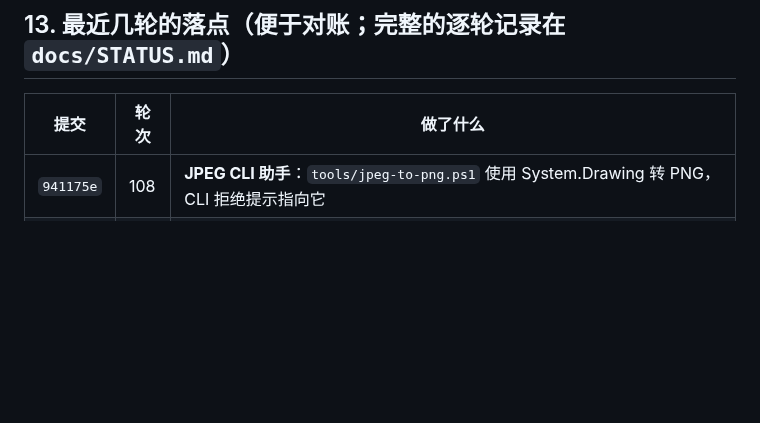
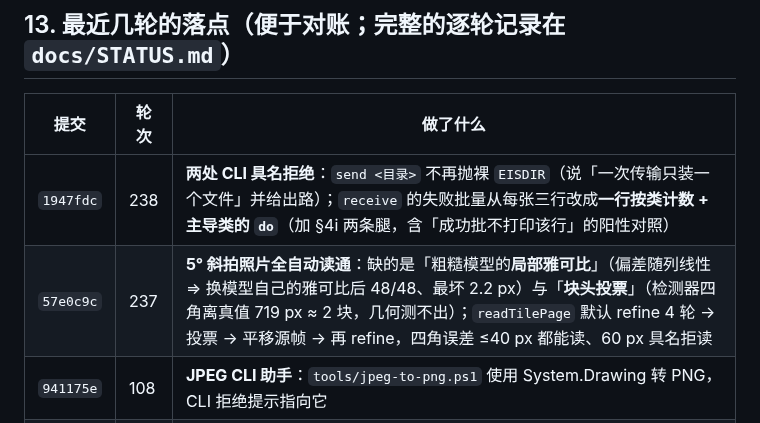
Before and after one commit to wangsan71/High-density-codes, a Markdown page: docs/HANDOVER.md, the part around the change. Rendered like a GitHub page; blank space fills up the shorter version.

Commit message:
handover: record the 237 and 238 landings in the ledger index
Section 13 lists recent landings so the next agent can find them without reading every round block; 1947fdc and 57e0c9c were missing. Docs only, no code change.

```diff
--- a/docs/HANDOVER.md
+++ b/docs/HANDOVER.md
@@ -354,6 +354,8 @@ G4 手机 500×8（闭合 M4 的唯一动作）→ G9 三浏览器 × 两源 →
 
 | 提交 | 轮次 | 做了什么 |
 |---|---|---|
+| `1947fdc` | 238 | **两处 CLI 具名拒绝**：`send <目录>` 不再抛裸 `EISDIR`（说「一次传输只装一个文件」并给出路）；`receive` 的失败批量从每张三行改成**一行按类计数 + 主导类的 `do`**（加 §4i 两条腿，含「成功批不打印该行」的阳性对照） |
+| `57e0c9c` | 237 | **5° 斜拍照片全自动读通**：缺的是「粗糙模型的**局部雅可比**」（偏差随列线性 ⇒ 换模型自己的雅可比后 48/48、最坏 2.2 px）与「**块头投票**」（检测器四角离真值 719 px ≈ 2 块，几何测不出）；`readTilePage` 默认 refine 4 轮 → 投票 → 平移源帧 → 再 refine，四角误差 ≤40 px 都能读、60 px 具名拒读 |
 | `941175e` | 108 | **JPEG CLI 助手**：`tools/jpeg-to-png.ps1` 使用 System.Drawing 转 PNG，CLI 拒绝提示指向它 |
 | `b8f3d9a` | 107 | **网页 JPEG 解码**：`createImageBitmap` + canvas 转 RGBA，CLI 仍只读 PNG/TIFF |
 | `7eed88a` | 106 | **照片回显对齐**：`readEchoAligned` 在 ±2px 内重试，用户 4032×3024 照片帧头可读；数据区仍受照片反光误码限制 |
```
